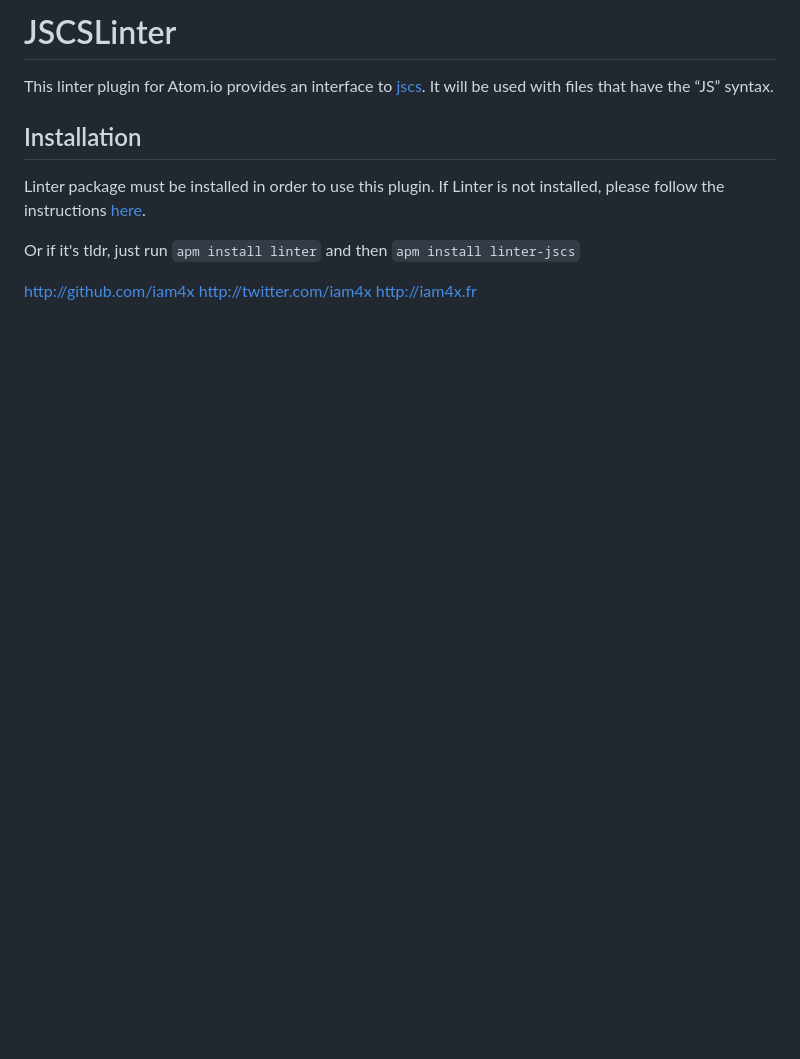
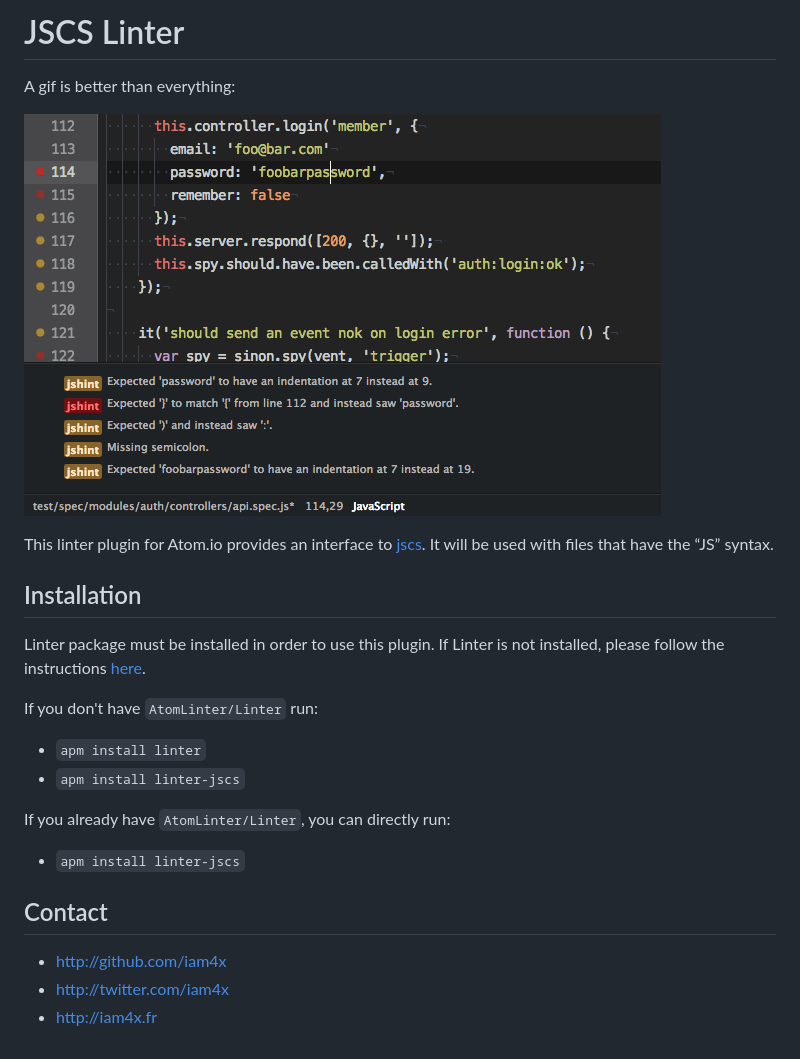
Before and after one commit to AtomLinter/linter-jscs, a Markdown page: README.md, the part around the change. Rendered like a GitHub page; pictures changed too: example.gif (added); blank space fills up the shorter version.

Commit message:
doc(readme): added `.gif` and updated `README.md`

```diff
--- a/README.md
+++ b/README.md
@@ -1,13 +1,25 @@
-JSCSLinter
-==========
+JSCS Linter
+===========
+
+A gif is better than everything:
+
+![linter-jscs](example.gif)
 
 This linter plugin for Atom.io provides an interface to [jscs](https://github.com/mdevils/node-jscs). It will be used with files that have the “JS” syntax.
 
 ## Installation
 Linter package must be installed in order to use this plugin. If Linter is not installed, please follow the instructions [here](https://github.com/AtomLinter/Linter).
 
-Or if it's tldr, just run `apm install linter` and then `apm install linter-jscs`
+If you don't have `AtomLinter/Linter` run:
 
-http://github.com/iam4x
-http://twitter.com/iam4x
-http://iam4x.fr
+* `apm install linter`
+* `apm install linter-jscs`
+
+If you already have `AtomLinter/Linter`, you can directly run:
+
+* `apm install linter-jscs`
+
+## Contact
+* http://github.com/iam4x
+* http://twitter.com/iam4x
+* http://iam4x.fr
```
